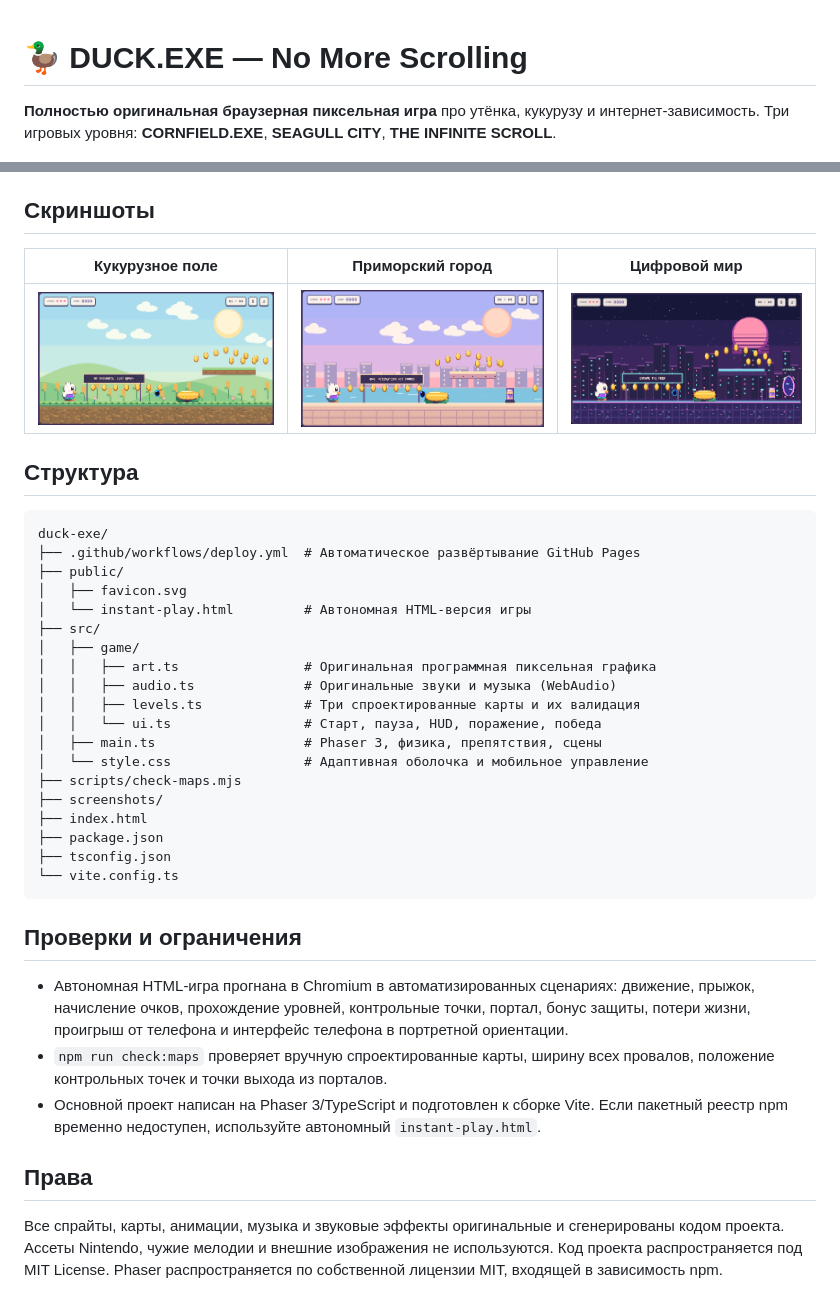
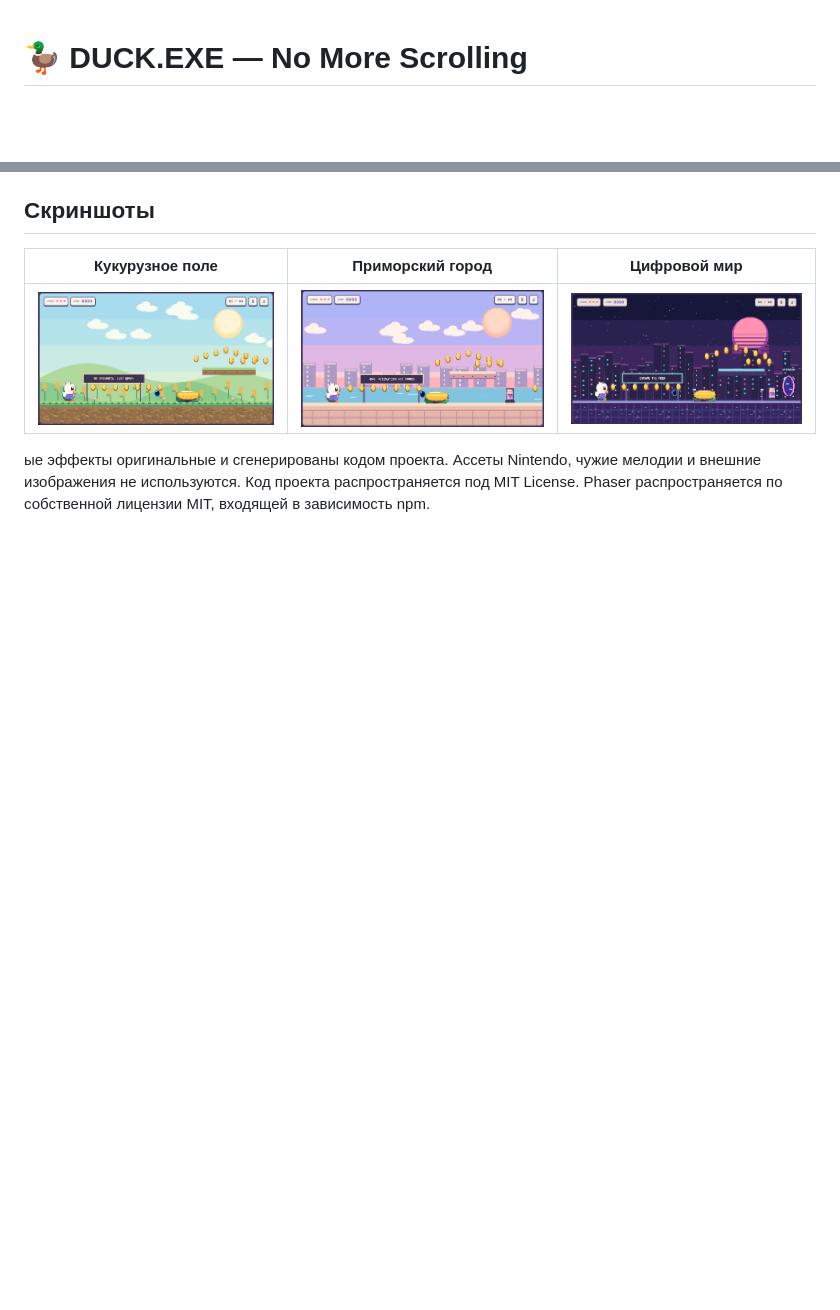
Before and after one commit to skovans/duck-exe, a Markdown page: README.md, 2 parts joined by grey strips. GitHub-like rendering; blank space fills up the shorter version.

````diff
--- a/README.md
+++ b/README.md
@@ -1,5 +1,3 @@
 # 🦆 DUCK.EXE — No More Scrolling
 
-**Полностью оригинальная браузерная пиксельная игра** про утёнка, кукурузу и интернет-зависимость. Три игровых уровня: **CORNFIELD.EXE**, **SEAGULL CITY**, **THE INFINITE SCROLL**.
-
 ![Главный экран игры](screenshots/menu.png)
@@ -79,36 +34,4 @@ npm run check:maps
 |---|---|---|
 | ![CORNFIELD.EXE](screenshots/cornfield.png) | ![SEAGULL CITY](screenshots/seagull-city.png) | ![THE INFINITE SCROLL](screenshots/infinite-scroll.png) |
 
-## Структура
-
-```text
-duck-exe/
-├── .github/workflows/deploy.yml  # Автоматическое развёртывание GitHub Pages
-├── public/
-│   ├── favicon.svg
-│   └── instant-play.html         # Автономная HTML-версия игры
-├── src/
-│   ├── game/
-│   │   ├── art.ts                # Оригинальная программная пиксельная графика
-│   │   ├── audio.ts              # Оригинальные звуки и музыка (WebAudio)
-│   │   ├── levels.ts             # Три спроектированные карты и их валидация
-│   │   └── ui.ts                 # Старт, пауза, HUD, поражение, победа
-│   ├── main.ts                   # Phaser 3, физика, препятствия, сцены
-│   └── style.css                 # Адаптивная оболочка и мобильное управление
-├── scripts/check-maps.mjs
-├── screenshots/
-├── index.html
-├── package.json
-├── tsconfig.json
-└── vite.config.ts
-```
-
-## Проверки и ограничения
-
-- Автономная HTML-игра прогнана в Chromium в автоматизированных сценариях: движение, прыжок, начисление очков, прохождение уровней, контрольные точки, портал, бонус защиты, потери жизни, проигрыш от телефона и интерфейс телефона в портретной ориентации.
-- `npm run check:maps` проверяет вручную спроектированные карты, ширину всех провалов, положение контрольных точек и точки выхода из порталов.
-- Основной проект написан на Phaser 3/TypeScript и подготовлен к сборке Vite. Если пакетный реестр npm временно недоступен, используйте автономный `instant-play.html`.
-
-## Права
-
-Все спрайты, карты, анимации, музыка и звуковые эффекты оригинальные и сгенерированы кодом проекта. Ассеты Nintendo, чужие мелодии и внешние изображения не используются. Код проекта распространяется под MIT License. Phaser распространяется по собственной лицензии MIT, входящей в зависимость npm.
+ые эффекты оригинальные и сгенерированы кодом проекта. Ассеты Nintendo, чужие мелодии и внешние изображения не используются. Код проекта распространяется под MIT License. Phaser распространяется по собственной лицензии MIT, входящей в зависимость npm.
````
Also changed, not shown: other parts of README.md (+0 -43 lines).
